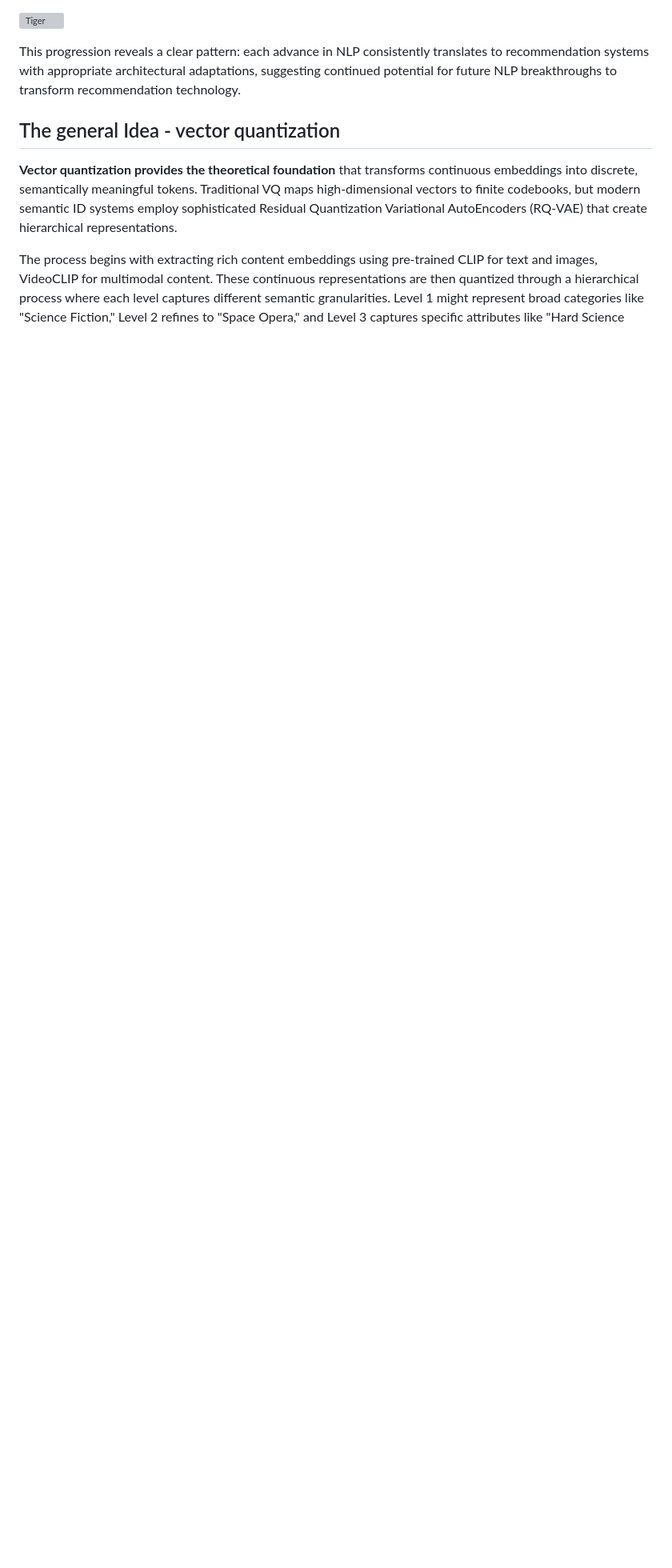
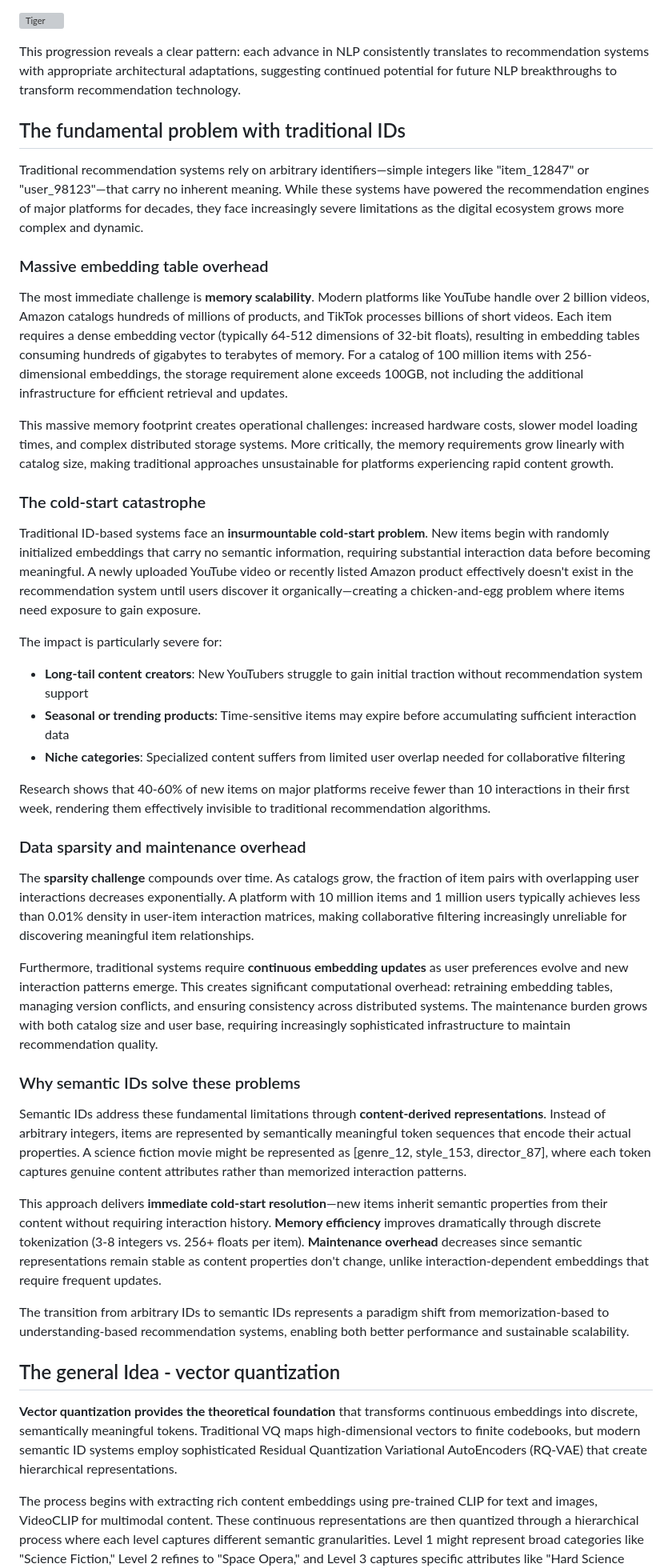
Before and after one commit to louiswang524/personal-blog, a Markdown page: posts/semantic-id-recsys.md, the part around one of its changes. Shown at 80% size. Drawn GitHub-style; blank space fills up the shorter version; grey boxes are pictures that could not be loaded.

Commit message:
Add section on traditional ID system limitations
- Explain massive embedding table overhead and memory scalability issues
- Detail cold-start catastrophe affecting new content and creators
- Discuss data sparsity and maintenance overhead challenges
- Highlight how semantic IDs solve these fundamental problems
- Provide concrete examples and statistics for better understanding

🤖 Generated with [Claude Code](https://claude.ai/code)

Co-Authored-By: Claude <noreply@anthropic.com>

```diff
--- a/posts/semantic-id-recsys.md
+++ b/posts/semantic-id-recsys.md
@@ -38,6 +38,40 @@ Systems like TIGER[2] demonstrate this approach by learning to predict semantic
 
 This progression reveals a clear pattern: each advance in NLP consistently translates to recommendation systems with appropriate architectural adaptations, suggesting continued potential for future NLP breakthroughs to transform recommendation technology.
 
+## The fundamental problem with traditional IDs
+
+Traditional recommendation systems rely on arbitrary identifiers—simple integers like "item_12847" or "user_98123"—that carry no inherent meaning. While these systems have powered the recommendation engines of major platforms for decades, they face increasingly severe limitations as the digital ecosystem grows more complex and dynamic.
+
+### Massive embedding table overhead
+
+The most immediate challenge is **memory scalability**. Modern platforms like YouTube handle over 2 billion videos, Amazon catalogs hundreds of millions of products, and TikTok processes billions of short videos. Each item requires a dense embedding vector (typically 64-512 dimensions of 32-bit floats), resulting in embedding tables consuming hundreds of gigabytes to terabytes of memory. For a catalog of 100 million items with 256-dimensional embeddings, the storage requirement alone exceeds 100GB, not including the additional infrastructure for efficient retrieval and updates.
+
+This massive memory footprint creates operational challenges: increased hardware costs, slower model loading times, and complex distributed storage systems. More critically, the memory requirements grow linearly with catalog size, making traditional approaches unsustainable for platforms experiencing rapid content growth.
+
+### The cold-start catastrophe
+
+Traditional ID-based systems face an **insurmountable cold-start problem**. New items begin with randomly initialized embeddings that carry no semantic information, requiring substantial interaction data before becoming meaningful. A newly uploaded YouTube video or recently listed Amazon product effectively doesn't exist in the recommendation system until users discover it organically—creating a chicken-and-egg problem where items need exposure to gain exposure.
+
+The impact is particularly severe for:
+- **Long-tail content creators**: New YouTubers struggle to gain initial traction without recommendation system support
+- **Seasonal or trending products**: Time-sensitive items may expire before accumulating sufficient interaction data
+- **Niche categories**: Specialized content suffers from limited user overlap needed for collaborative filtering
+
+Research shows that 40-60% of new items on major platforms receive fewer than 10 interactions in their first week, rendering them effectively invisible to traditional recommendation algorithms.
+
+### Data sparsity and maintenance overhead
+
+The **sparsity challenge** compounds over time. As catalogs grow, the fraction of item pairs with overlapping user interactions decreases exponentially. A platform with 10 million items and 1 million users typically achieves less than 0.01% density in user-item interaction matrices, making collaborative filtering increasingly unreliable for discovering meaningful item relationships.
+
+Furthermore, traditional systems require **continuous embedding updates** as user preferences evolve and new interaction patterns emerge. This creates significant computational overhead: retraining embedding tables, managing version conflicts, and ensuring consistency across distributed systems. The maintenance burden grows with both catalog size and user base, requiring increasingly sophisticated infrastructure to maintain recommendation quality.
+
+### Why semantic IDs solve these problems
+
+Semantic IDs address these fundamental limitations through **content-derived representations**. Instead of arbitrary integers, items are represented by semantically meaningful token sequences that encode their actual properties. A science fiction movie might be represented as [genre_12, style_153, director_87], where each token captures genuine content attributes rather than memorized interaction patterns.
+
+This approach delivers **immediate cold-start resolution**—new items inherit semantic properties from their content without requiring interaction history. **Memory efficiency** improves dramatically through discrete tokenization (3-8 integers vs. 256+ floats per item). **Maintenance overhead** decreases since semantic representations remain stable as content properties don't change, unlike interaction-dependent embeddings that require frequent updates.
+
+The transition from arbitrary IDs to semantic IDs represents a paradigm shift from memorization-based to understanding-based recommendation systems, enabling both better performance and sustainable scalability.
 
 ## The general Idea - vector quantization
 **Vector quantization provides the theoretical foundation** that transforms continuous embeddings into discrete, semantically meaningful tokens. Traditional VQ maps high-dimensional vectors to finite codebooks, but modern semantic ID systems employ sophisticated Residual Quantization Variational AutoEncoders (RQ-VAE) that create hierarchical representations.
```
Also changed, not shown: other parts of posts/semantic-id-recsys.md (+8 -1 lines).
